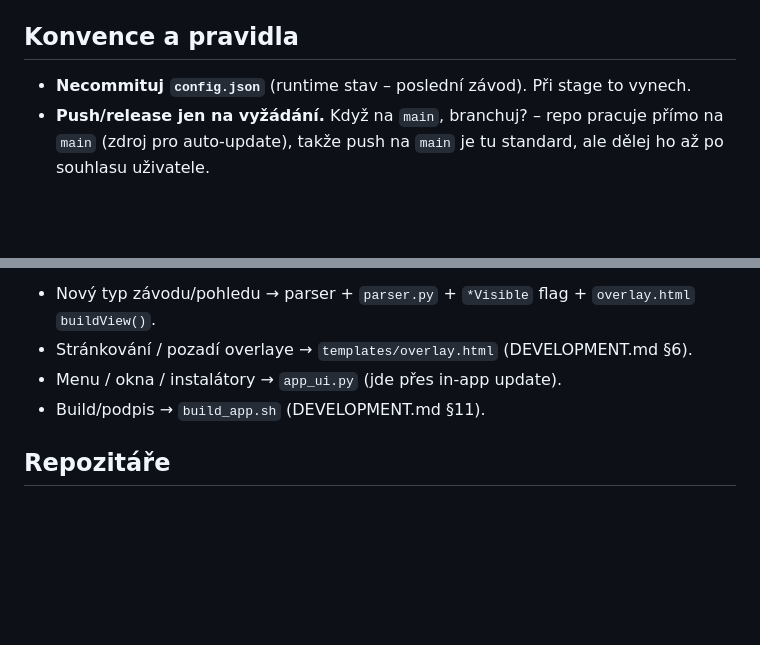
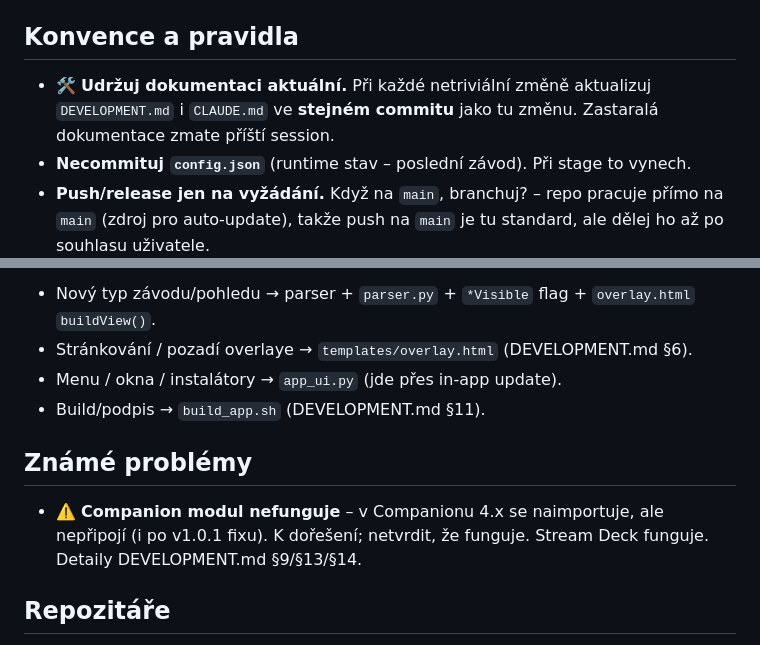
Before and after one commit to VaclavStanek/VysledkovyServis, a Markdown page: CLAUDE.md, 2 parts joined by grey strips. Drawn GitHub-style; blank space fills up the shorter version.

```diff
--- a/CLAUDE.md
+++ b/CLAUDE.md
@@ -38,6 +38,9 @@ python3 AdvancedResultWriting.py     # dev v prohlížeči, port 5000 (nativní
     (`./build_app.sh` + `gh release create`).
 
 ## Konvence a pravidla
+- 🛠 **Udržuj dokumentaci aktuální.** Při každé netriviální změně aktualizuj
+  `DEVELOPMENT.md` i `CLAUDE.md` ve **stejném commitu** jako tu změnu. Zastaralá
+  dokumentace zmate příští session.
 - **Necommituj `config.json`** (runtime stav – poslední závod). Při stage to vynech.
 - **Push/release jen na vyžádání.** Když na `main`, branchuj? – repo pracuje přímo
   na `main` (zdroj pro auto‑update), takže push na `main` je tu standard, ale dělej
@@ -55,6 +58,11 @@ python3 AdvancedResultWriting.py     # dev v prohlížeči, port 5000 (nativní
 - Menu / okna / instalátory → `app_ui.py` (jde přes in‑app update).
 - Build/podpis → `build_app.sh` (DEVELOPMENT.md §11).
 
+## Známé problémy
+- ⚠️ **Companion modul nefunguje** – v Companionu 4.x se naimportuje, ale nepřipojí
+  (i po v1.0.1 fixu). K dořešení; netvrdit, že funguje. Stream Deck funguje.
+  Detaily DEVELOPMENT.md §9/§13/§14.
+
 ## Repozitáře
 - **VysledkovyServis** (veřejný) = aktivní, sem se pushuje, odtud se appka aktualizuje.
 - **HasiciVysledkovky** (privátní, archiv) = původní, **nepublikovat** (staré tokeny v historii).
```
Also changed, not shown: DEVELOPMENT.md (+15 -0 lines).
